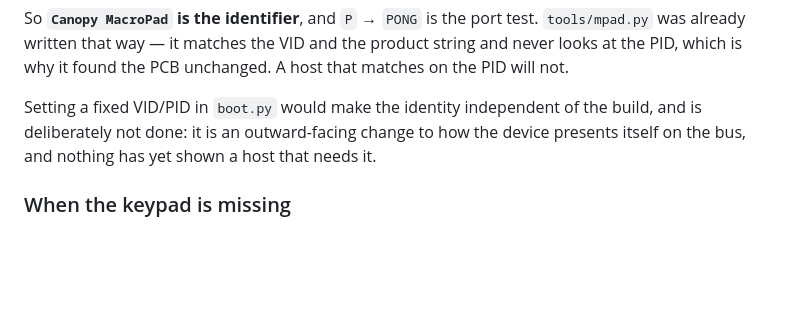
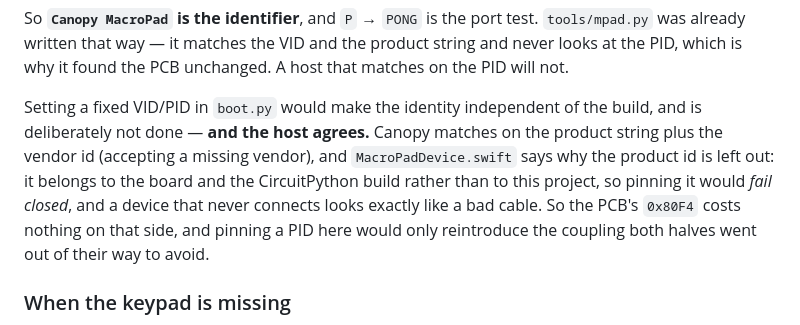
Before and after one commit to Saqoosha/Canopy-MacroPad, a Markdown page: README.md, the part around the change. Drawn GitHub-style; blank space fills up the shorter version.

```diff
--- a/README.md
+++ b/README.md
@@ -556,9 +556,14 @@ and the product string and never looks at the PID, which is why it found
 the PCB unchanged. A host that matches on the PID will not.
 
 Setting a fixed VID/PID in `boot.py` would make the identity independent
-of the build, and is deliberately not done: it is an outward-facing change
-to how the device presents itself on the bus, and nothing has yet shown a
-host that needs it.
+of the build, and is deliberately not done — **and the host agrees.**
+Canopy matches on the product string plus the vendor id (accepting a
+missing vendor), and `MacroPadDevice.swift` says why the product id is
+left out: it belongs to the board and the CircuitPython build rather than
+to this project, so pinning it would *fail closed*, and a device that
+never connects looks exactly like a bad cable. So the PCB's `0x80F4` costs
+nothing on that side, and pinning a PID here would only reintroduce the
+coupling both halves went out of their way to avoid.
 
 ### When the keypad is missing
 
```
Also changed, not shown: pcb/BRINGUP.md (+5 -5 lines).
